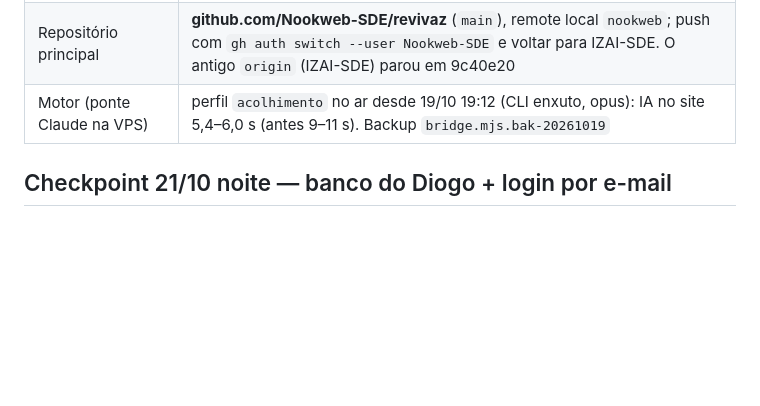
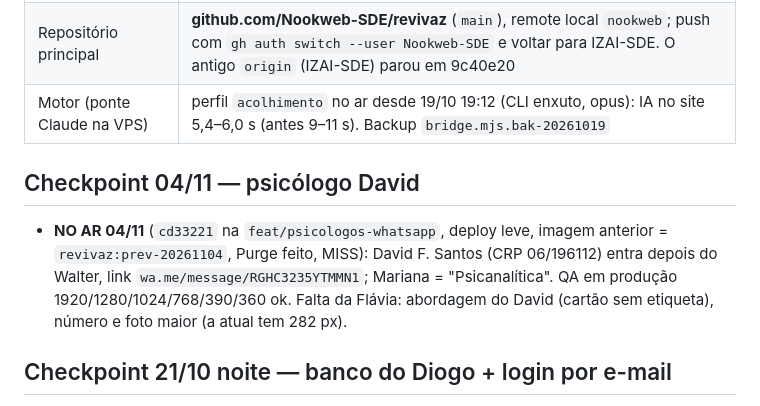
Before and after one commit to Nookweb-SDE/revivaz, a Markdown page: vault/PAINEL.md, the part around the change. GitHub-like rendering; blank space fills up the shorter version.

Commit message:
docs(vault): no ar 04/11 com o David e a Mariana Psicanalítica

```diff
--- a/vault/PAINEL.md
+++ b/vault/PAINEL.md
@@ -13,6 +13,10 @@ Ler isto primeiro. Detalhe do dia em `CHECKPOINT-AAAA-MM-DD.md`; receita de depl
 | Oculto até o banco do Diogo | cadastro, agendamento, conversa ("Quero conversar", flutuante) e, desde 21/10, a seção "Consulta por vídeo, com hora marcada" — lista e como reverter em `OCULTO-ATE-O-BANCO.md` |
 | Repositório principal | **github.com/Nookweb-SDE/revivaz** (`main`), remote local `nookweb`; push com `gh auth switch --user Nookweb-SDE` e voltar para IZAI-SDE. O antigo `origin` (IZAI-SDE) parou em 9c40e20 |
 | Motor (ponte Claude na VPS) | perfil `acolhimento` no ar desde 19/10 19:12 (CLI enxuto, opus): IA no site 5,4–6,0 s (antes 9–11 s). Backup `bridge.mjs.bak-20261019` |
+
+## Checkpoint 04/11 — psicólogo David
+
+- **NO AR 04/11** (`cd33221` na `feat/psicologos-whatsapp`, deploy leve, imagem anterior = `revivaz:prev-20261104`, Purge feito, MISS): David F. Santos (CRP 06/196112) entra depois do Walter, link `wa.me/message/RGHC3235YTMMN1`; Mariana = "Psicanalítica". QA em produção 1920/1280/1024/768/390/360 ok. Falta da Flávia: abordagem do David (cartão sem etiqueta), número e foto maior (a atual tem 282 px).
 
 ## Checkpoint 21/10 noite — banco do Diogo + login por e-mail
 
```
